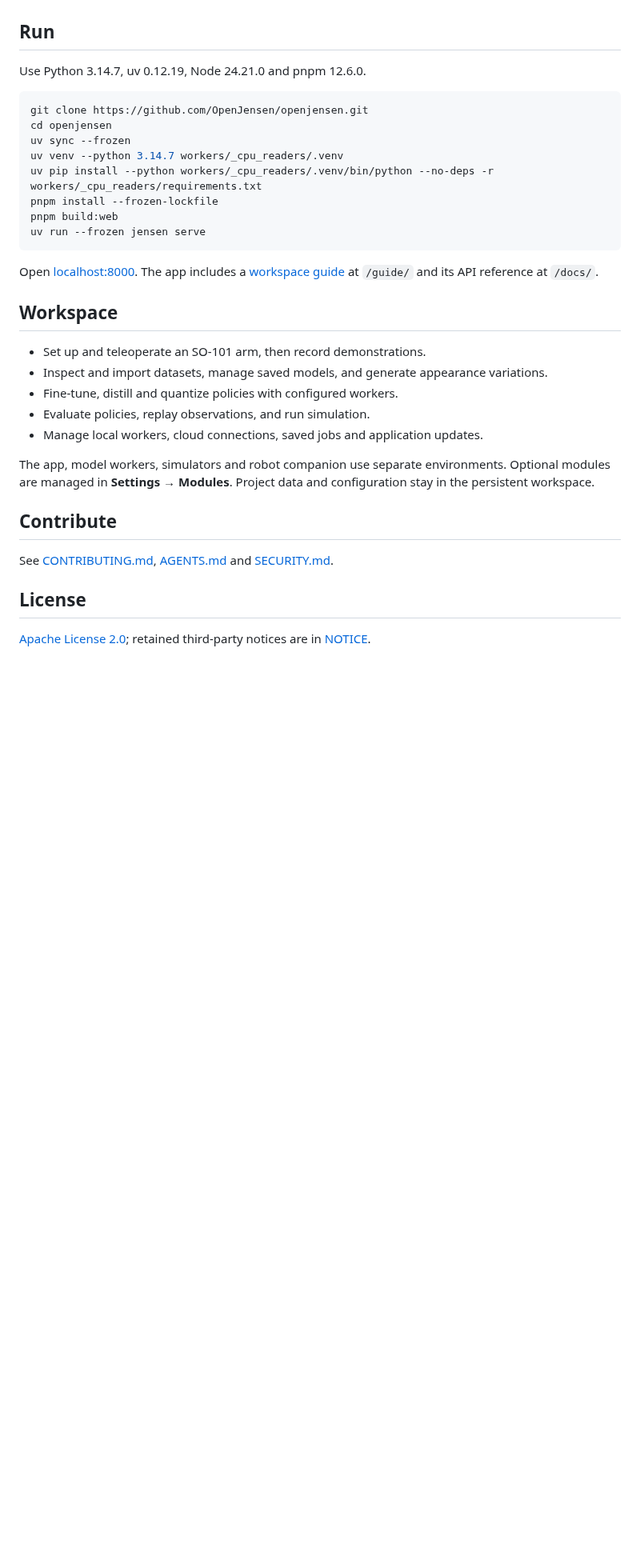
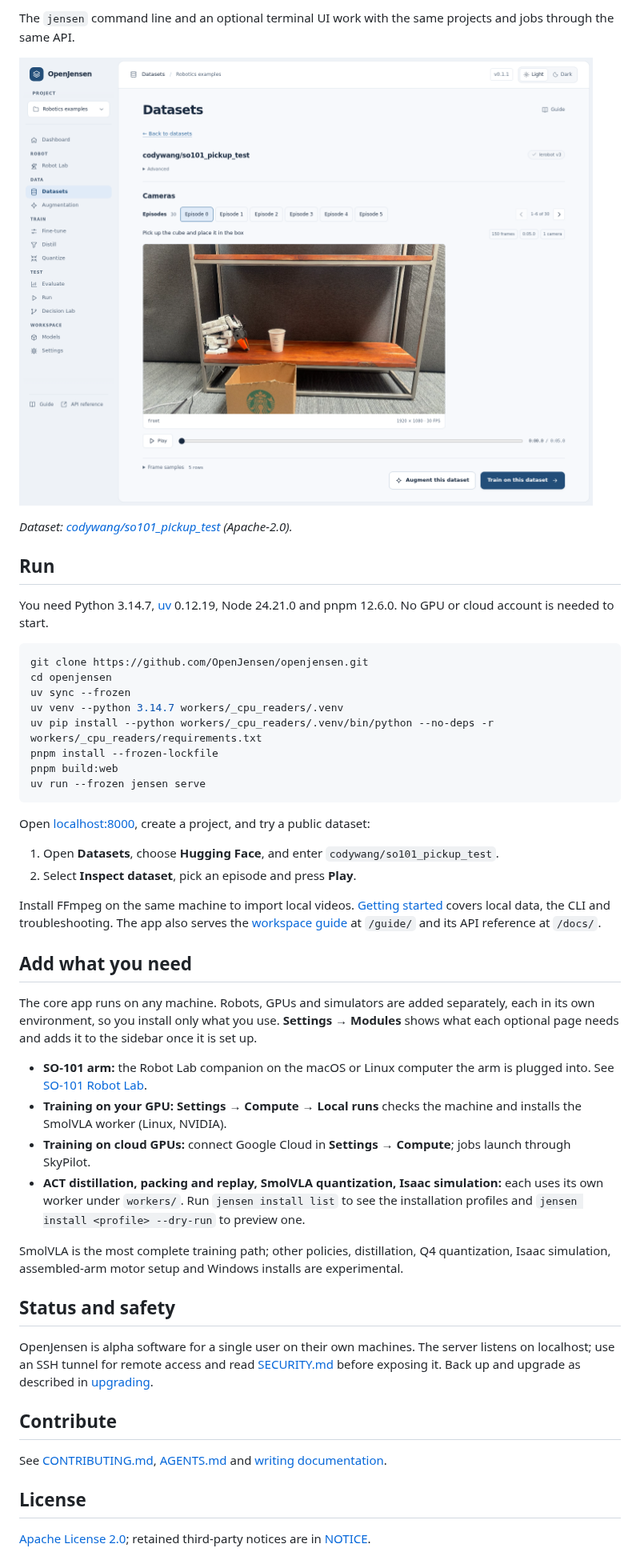
Before and after one commit to OpenJensen/openjensen, a Markdown page: README.md, the part around one of its changes. Shown at 80% size. Rendered like a GitHub page; pictures changed too: docs/images/dataset-explorer.png (added); blank space fills up the shorter version.

````diff
--- a/README.md
+++ b/README.md
@@ -4,7 +26,12 @@ An open-source workspace for robot learning. Record demonstrations, manage datas
+The `jensen` command line and an optional terminal UI work with the same projects and jobs through the same API.
+
+![Datasets page playing a recorded SO-101 episode with its camera view and episode list](docs/images/dataset-explorer.png)
+
+*Dataset: [codywang/so101_pickup_test](https://huggingface.co/datasets/codywang/so101_pickup_test) (Apache-2.0).*
 
 ## Run
 
-Use Python 3.14.7, uv 0.12.19, Node 24.21.0 and pnpm 12.6.0.
+You need Python 3.14.7, [uv](https://docs.astral.sh/uv/) 0.12.19, Node 24.21.0 and pnpm 12.6.0. No GPU or cloud account is needed to start.
 
 ```sh
 git clone https://github.com/OpenJensen/openjensen.git
@@ -17,21 +44,31 @@ pnpm build:web
 uv run --frozen jensen serve
 ```
 
-Open [localhost:8000](http://127.0.0.1:8000). The app includes a [workspace guide](docs/workspace-guide.md) at `/guide/` and its API reference at `/docs/`.
+Open [localhost:8000](http://127.0.0.1:8000), create a project, and try a public dataset:
 
-## Workspace
+1. Open **Datasets**, choose **Hugging Face**, and enter `codywang/so101_pickup_test`.
+2. Select **Inspect dataset**, pick an episode and press **Play**.
 
-- Set up and teleoperate an SO-101 arm, then record demonstrations.
-- Inspect and import datasets, manage saved models, and generate appearance variations.
-- Fine-tune, distill and quantize policies with configured workers.
-- Evaluate policies, replay observations, and run simulation.
-- Manage local workers, cloud connections, saved jobs and application updates.
+Install FFmpeg on the same machine to import local videos. [Getting started](docs/getting-started.md) covers local data, the CLI and troubleshooting. The app also serves the [workspace guide](docs/workspace-guide.md) at `/guide/` and its API reference at `/docs/`.
 
-The app, model workers, simulators and robot companion use separate environments. Optional modules are managed in **Settings → Modules**. Project data and configuration stay in the persistent workspace.
+## Add what you need
+
+The core app runs on any machine. Robots, GPUs and simulators are added separately, each in its own environment, so you install only what you use. **Settings → Modules** shows what each optional page needs and adds it to the sidebar once it is set up.
+
+- **SO-101 arm:** the Robot Lab companion on the macOS or Linux computer the arm is plugged into. See [SO-101 Robot Lab](docs/so101-robot-lab.md).
+- **Training on your GPU:** **Settings → Compute → Local runs** checks the machine and installs the SmolVLA worker (Linux, NVIDIA).
+- **Training on cloud GPUs:** connect Google Cloud in **Settings → Compute**; jobs launch through SkyPilot.
+- **ACT distillation, packing and replay, SmolVLA quantization, Isaac simulation:** each uses its own worker under `workers/`. Run `jensen install list` to see the installation profiles and `jensen install <profile> --dry-run` to preview one.
+
+SmolVLA is the most complete training path; other policies, distillation, Q4 quantization, Isaac simulation, assembled-arm motor setup and Windows installs are experimental.
+
+## Status and safety
+
+OpenJensen is alpha software for a single user on their own machines. The server listens on localhost; use an SSH tunnel for remote access and read [SECURITY.md](SECURITY.md) before exposing it. Back up and upgrade as described in [upgrading](docs/upgrading.md).
 
 ## Contribute
 
-See [CONTRIBUTING.md](CONTRIBUTING.md), [AGENTS.md](AGENTS.md) and [SECURITY.md](SECURITY.md).
+See [CONTRIBUTING.md](CONTRIBUTING.md), [AGENTS.md](AGENTS.md) and [writing documentation](docs/writing-docs.md).
 
 ## License
 
````
Also changed, not shown: other parts of README.md (+23 -1 lines), AGENTS.md (+2 -2 lines), docs/getting-started.md (added, +129 -0 lines), docs/images/README.md (added, +8 -0 lines), docs/so101-robot-lab.md (added, +102 -0 lines), docs/upgrading.md (added, +109 -0 lines), docs/writing-docs.md (added, +111 -0 lines), docs/images/robot-lab.png (added).
